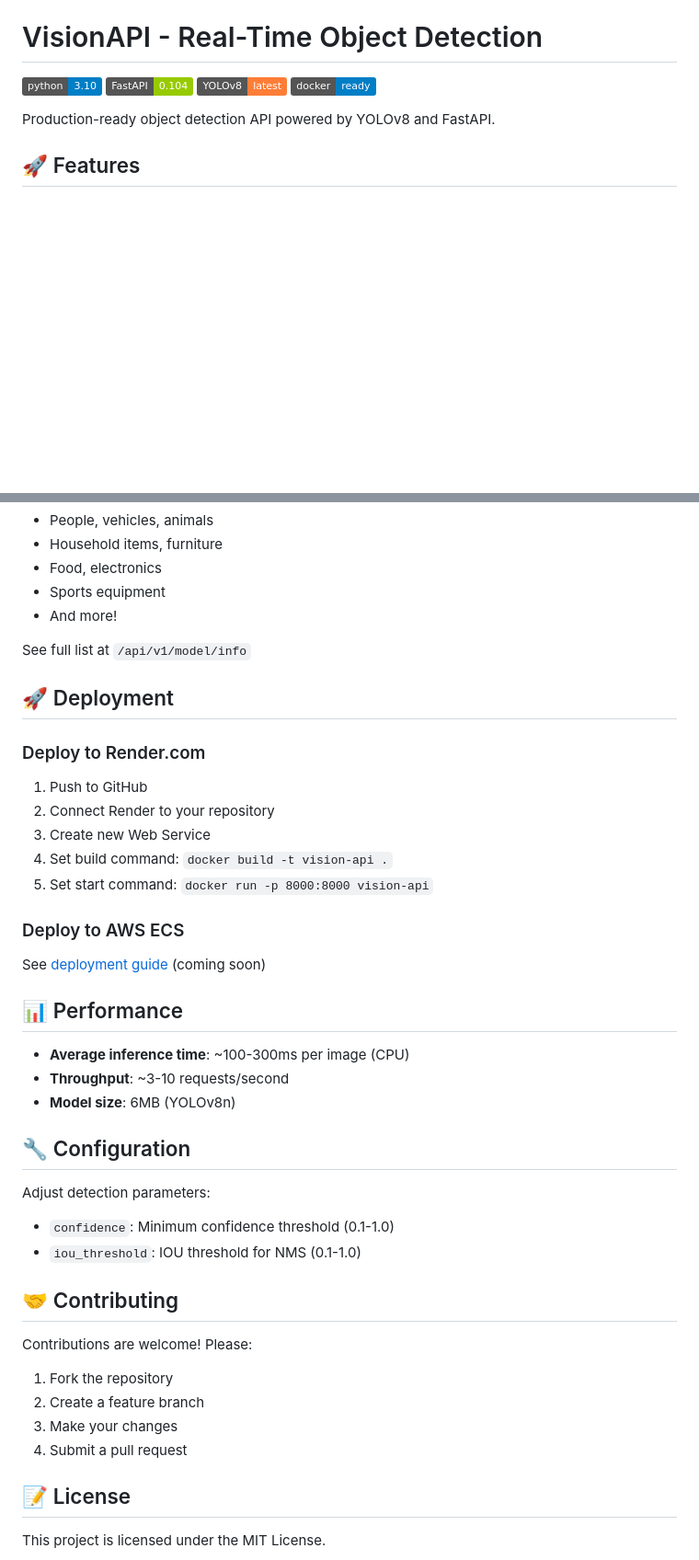
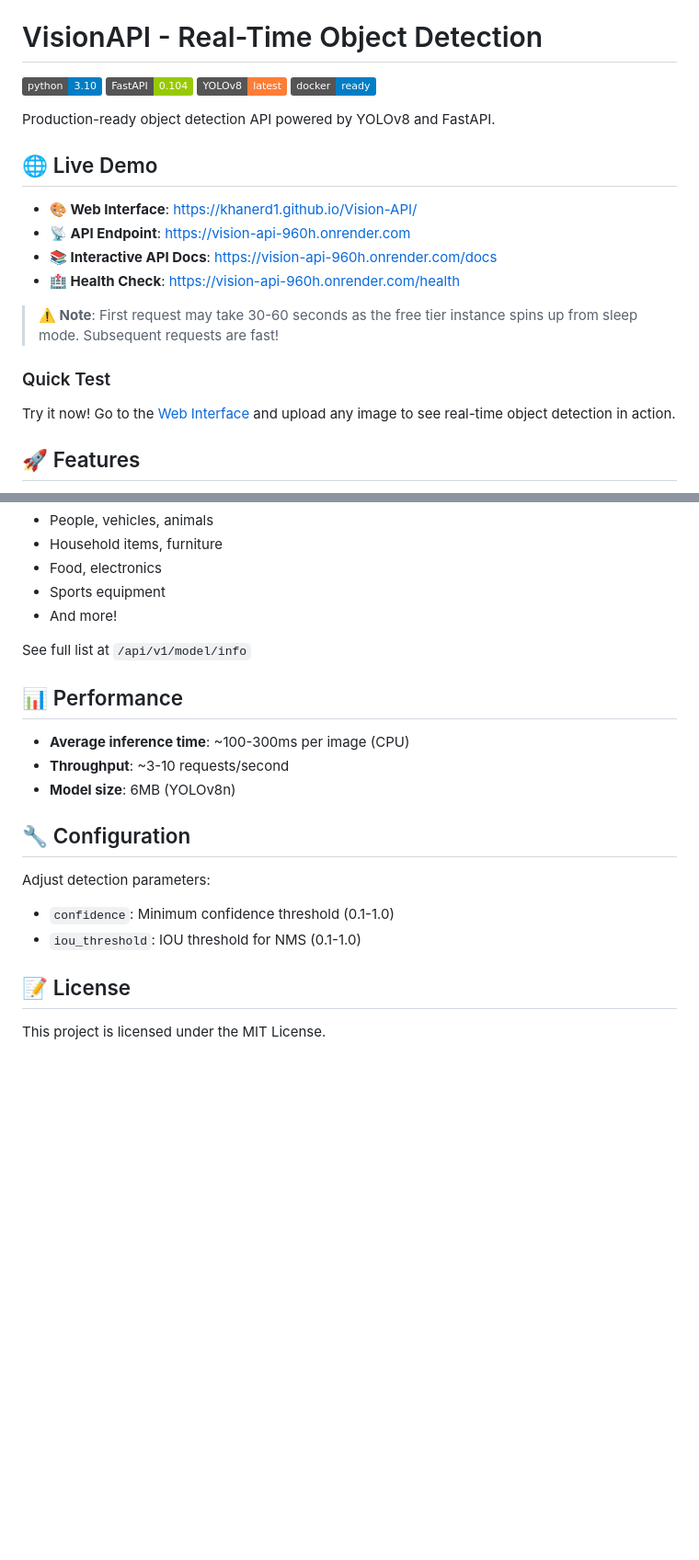
Before and after one commit to KhaNerd1/Vision-API, a Markdown page: README.md, 2 parts joined by grey strips. Shown at 92% size. Drawn GitHub-style; badges without logos; blank space fills up the shorter version.

```diff
--- a/README.md
+++ b/README.md
@@ -6,6 +6,18 @@
 ![Docker](https://img.shields.io/badge/docker-ready-blue.svg)
 
 Production-ready object detection API powered by YOLOv8 and FastAPI.
+
+## 🌐 Live Demo
+
+- **🎨 Web Interface**: [https://khanerd1.github.io/Vision-API/](https://khanerd1.github.io/Vision-API/)
+- **📡 API Endpoint**: [https://vision-api-960h.onrender.com](https://vision-api-960h.onrender.com)
+- **📚 Interactive API Docs**: [https://vision-api-960h.onrender.com/docs](https://vision-api-960h.onrender.com/docs)
+- **🏥 Health Check**: [https://vision-api-960h.onrender.com/health](https://vision-api-960h.onrender.com/health)
+
+> **⚠️ Note**: First request may take 30-60 seconds as the free tier instance spins up from sleep mode. Subsequent requests are fast!
+
+### Quick Test
+Try it now! Go to the [Web Interface](https://khanerd1.github.io/Vision-API/) and upload any image to see real-time object detection in action.
 
 ## 🚀 Features
 
@@ -160,19 +126,6 @@ The model can detect 80 object classes including:
 
 See full list at `/api/v1/model/info`
 
-## 🚀 Deployment
-
-### Deploy to Render.com
-
-1. Push to GitHub
-2. Connect Render to your repository
-3. Create new Web Service
-4. Set build command: `docker build -t vision-api .`
-5. Set start command: `docker run -p 8000:8000 vision-api`
-
-### Deploy to AWS ECS
-
-See [deployment guide](docs/deployment.md) (coming soon)
 
 ## 📊 Performance
 
@@ -186,13 +139,6 @@ Adjust detection parameters:
 - `confidence`: Minimum confidence threshold (0.1-1.0)
 - `iou_threshold`: IOU threshold for NMS (0.1-1.0)
 
-## 🤝 Contributing
-
-Contributions are welcome! Please:
-1. Fork the repository
-2. Create a feature branch
-3. Make your changes
-4. Submit a pull request
 
 ## 📝 License
 
```
Also changed, not shown: other parts of README.md (+0 -46 lines).
